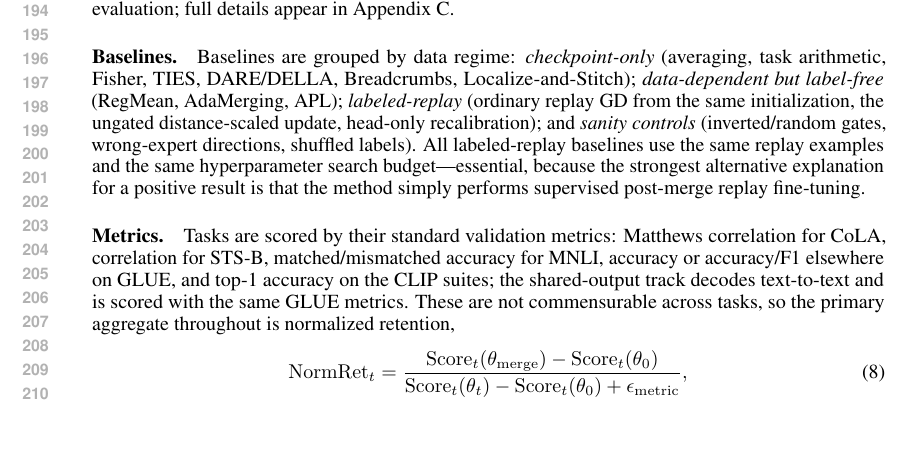
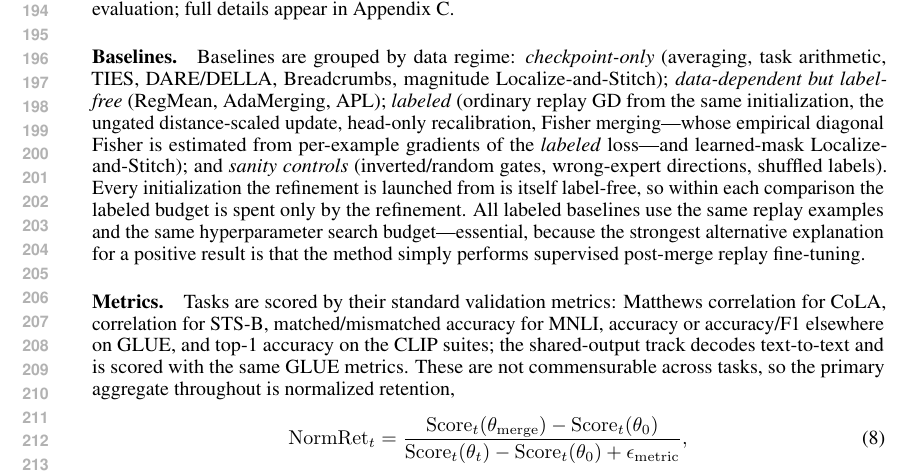
Before and after one commit to MarkusEnglberger/ModelMerging, a LaTeX paper (paperICLR/main.tex): part of page 4 of 31, cut so that both start at the same text, the shorter picture padded with empty space. Compiled offline with pdfLaTeX.

Commit message:
ICLR draft: correct the data-regime tier of Fisher merging and Localize-and-Stitch
Both Baselines paragraphs listed Fisher merging and Localize-and-Stitch under
"checkpoint-only", but the implementations consume labels:

- _diag_fisher (replay_baselines.py) computes the empirical diagonal Fisher as
  per-example squared gradients of model(**batch).loss on the labeled probe
  buffer. RegMean, by contrast, explicitly pops labels, which is why it is
  correctly tiered as label-free.
- learn_mask (localize_stitch.py) trains mask logits on the same labeled
  buffer; only the magnitude variant is data-free.

The paper already treated both correctly in tab:matched, which lists "Fisher
merging (replay Fisher)" and separates "Localize-and-Stitch (learned masks)"
from "(magnitude, data-free)" in the labeled tier -- so the roster paragraphs
contradicted the table. Both are moved to the labeled tier, with the magnitude
L&S variant left in checkpoint-only.

Also states explicitly what the audit confirmed: every initialization the
refinement is launched from (task arithmetic, TIES, DARE-TIES, Breadcrumbs,
AdaMerging, RegMean, and the pretrained model) is label-free, so within each
comparison the labeled budget is spent only by the refinement.

```diff
--- a/paperICLR/main.tex
+++ b/paperICLR/main.tex
@@ -184,7 +184,7 @@ We evaluate on four benchmark families. \emph{Multi-head} GLUE-8 (CoLA, SST-2, M
 
 
 \paragraph{Baselines.}
-Baselines are grouped by data regime: \emph{checkpoint-only} (averaging, task arithmetic, Fisher, TIES, DARE/DELLA, Breadcrumbs, Localize-and-Stitch); \emph{data-dependent but label-free} (RegMean, AdaMerging, APL); \emph{labeled-replay} (ordinary replay GD from the same initialization, the ungated distance-scaled update, head-only recalibration); and \emph{sanity controls} (inverted/random gates, wrong-expert directions, shuffled labels). All labeled-replay baselines use the same replay examples and the same hyperparameter search budget---essential, because the strongest alternative explanation for a positive result is that the method simply performs supervised post-merge replay fine-tuning.
+Baselines are grouped by data regime: \emph{checkpoint-only} (averaging, task arithmetic, TIES, DARE/DELLA, Breadcrumbs, magnitude Localize-and-Stitch); \emph{data-dependent but label-free} (RegMean, AdaMerging, APL); \emph{labeled} (ordinary replay GD from the same initialization, the ungated distance-scaled update, head-only recalibration, Fisher merging---whose empirical diagonal Fisher is estimated from per-example gradients of the \emph{labeled} loss---and learned-mask Localize-and-Stitch); and \emph{sanity controls} (inverted/random gates, wrong-expert directions, shuffled labels). Every initialization the refinement is launched from is itself label-free, so within each comparison the labeled budget is spent only by the refinement. All labeled baselines use the same replay examples and the same hyperparameter search budget---essential, because the strongest alternative explanation for a positive result is that the method simply performs supervised post-merge replay fine-tuning.
 
 \paragraph{Metrics.}
 Tasks are scored by their standard validation metrics: Matthews correlation for CoLA, correlation for STS-B, matched/mismatched accuracy for MNLI, accuracy or accuracy/F1 elsewhere on GLUE, and top-1 accuracy on the CLIP suites; the shared-output track decodes text-to-text and is scored with the same GLUE metrics. These are not commensurable across tasks, so the primary aggregate throughout is normalized retention,
```
Also changed, not shown: paperICLR/main.pdf, paperICLR/main.tex (2 more changed lines), 2 other files.
